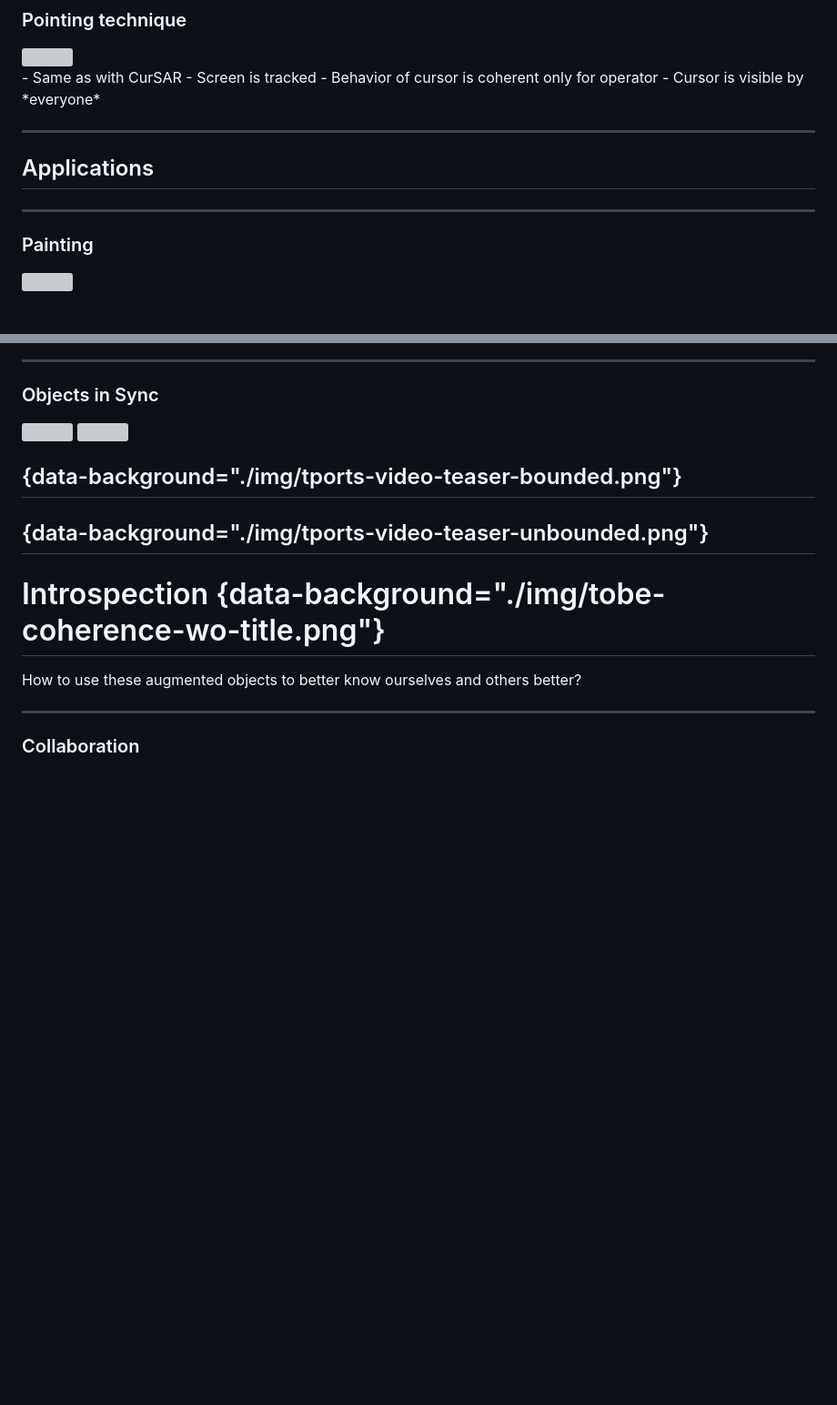
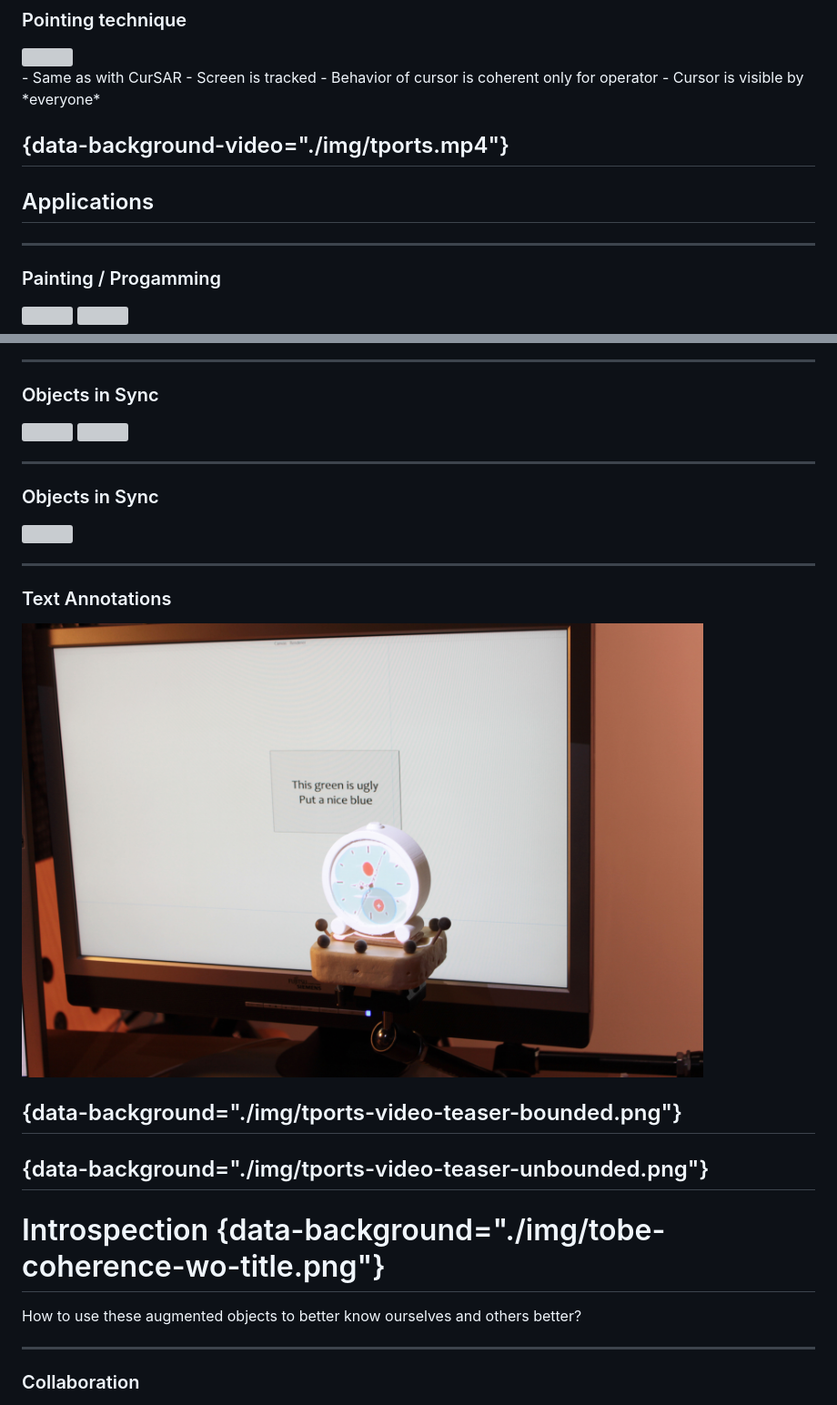
Before and after one commit to RenaudGervais/phd-defense, a Markdown page: phd-defense.md, 2 parts joined by grey strips. Shown: that part at 91% size. Drawn GitHub-style; pictures changed too: img/tports-text.jpg (added); blank space fills up the shorter version; grey boxes are pictures that could not be loaded.

Commit message:
Adding application use cases for tports

```diff
--- a/phd-defense.md
+++ b/phd-defense.md
@@ -444,11 +439,14 @@ Working on a physical object becomes the same thing as working on a virtual vers
 - Cursor is visible by *everyone*
 </div>
 
----
+
+## {data-background-video="./img/tports.mp4"}
+<!-- <video controls src="./img/tports.mp4"></video> -->
+
 
 ## Applications
 
 ---
 
-### Painting
+### Painting / Progamming
 <img src="./img/tports-direct-painting.jpg" height="500px">
@@ -466,5 +461,14 @@ Working on a physical object becomes the same thing as working on a virtual vers
 <img src="./img/tports-synchro-heatmap.jpg" height="500px">
-</div>
+
+---
+
+### Objects in Sync
+<img src="./img/tports-dataviz.jpg" height="500px">
+
+---
+
+### Text Annotations
+<img src="./img/tports-text.jpg" height="500px">
 
 
 ## {data-background="./img/tports-video-teaser-bounded.png"}
```
Also changed, not shown: other parts of phd-defense.md (+3 -11 lines), 2 other files.
